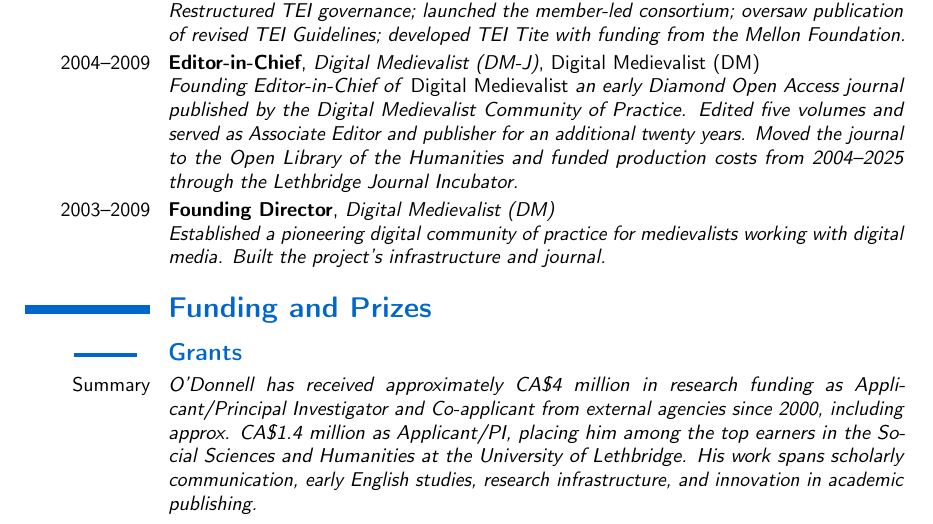
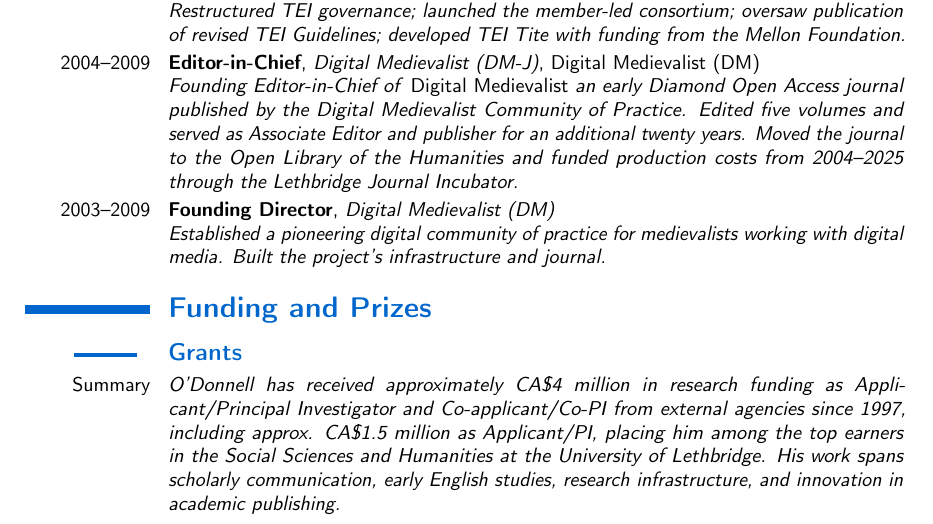
Before and after one commit to caedmon5/curriculum-vitae, a LaTeX CV (CV.tex): part of page 4 of 46, cut so that both start at the same text. Compiled offline with pdfLaTeX.

Commit message:
v4.1.1 Updated total funding as PI to reflect current total.

```diff
--- a/CV.tex
+++ b/CV.tex
@@ -464,7 +464,7 @@ Fred C.\ Robinson.}}
 
 \subsection*{\textbf{Grants}}
 \cvitem{Summary}{%
-  \textit{O’Donnell has received approximately CA\$4 million in research funding as Applicant/Principal Investigator and Co-applicant from external agencies since 2000, including approx. CA\$1.4 million as Applicant/PI, placing him among the top earners in the Social Sciences and Humanities at the University of Lethbridge. His work spans scholarly communication, early English studies, research infrastructure, and innovation in academic publishing.}
+  \textit{O’Donnell has received approximately CA\$4 million in research funding as Applicant/Principal Investigator and Co-applicant/Co-PI from external agencies since 1997, including approx. CA\$1.5 million as Applicant/PI, placing him among the top earners in the Social Sciences and Humanities at the University of Lethbridge. His work spans scholarly communication, early English studies, research infrastructure, and innovation in academic publishing.}
 }
 
 \vspace{1em}
```
Also changed, not shown: CV.pdf.
